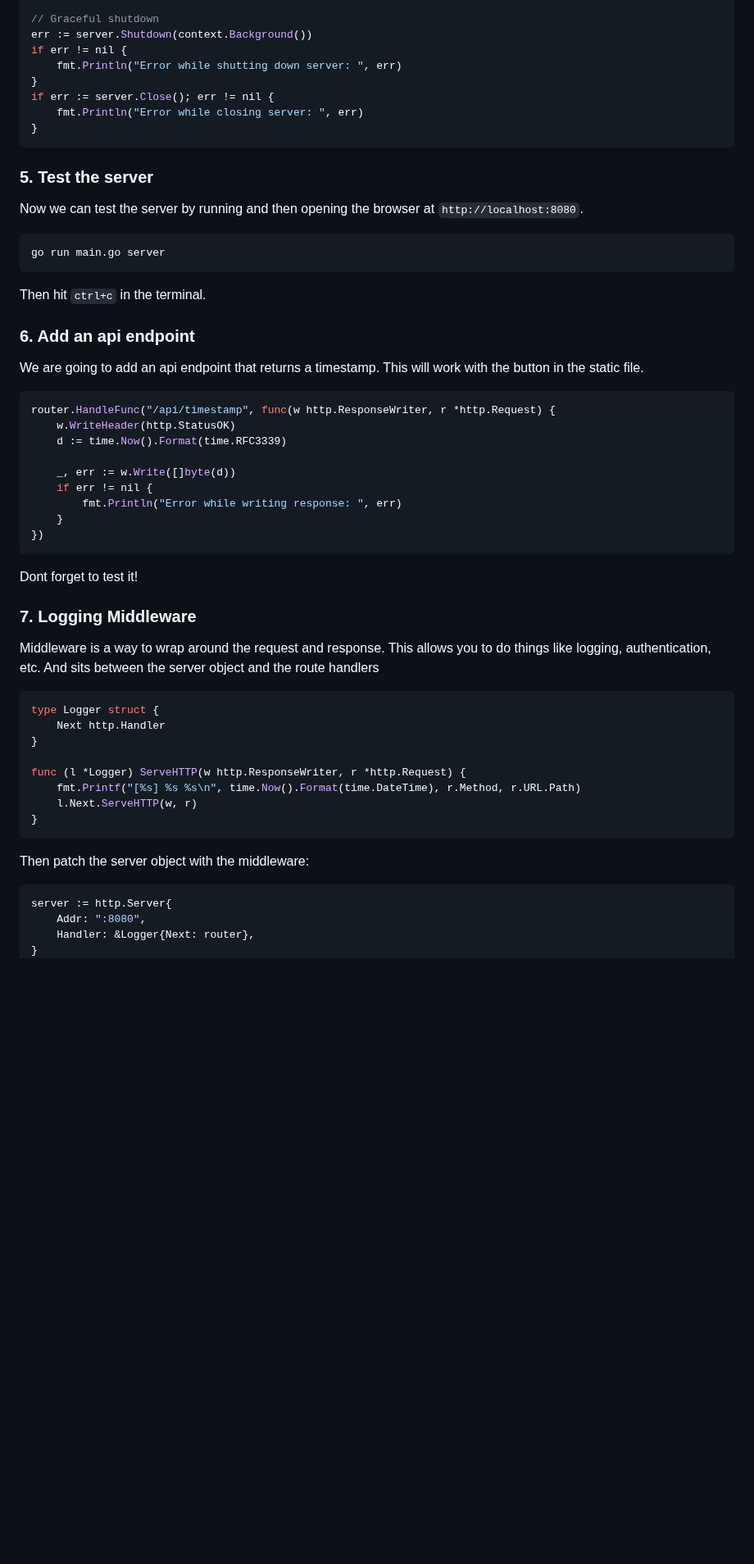
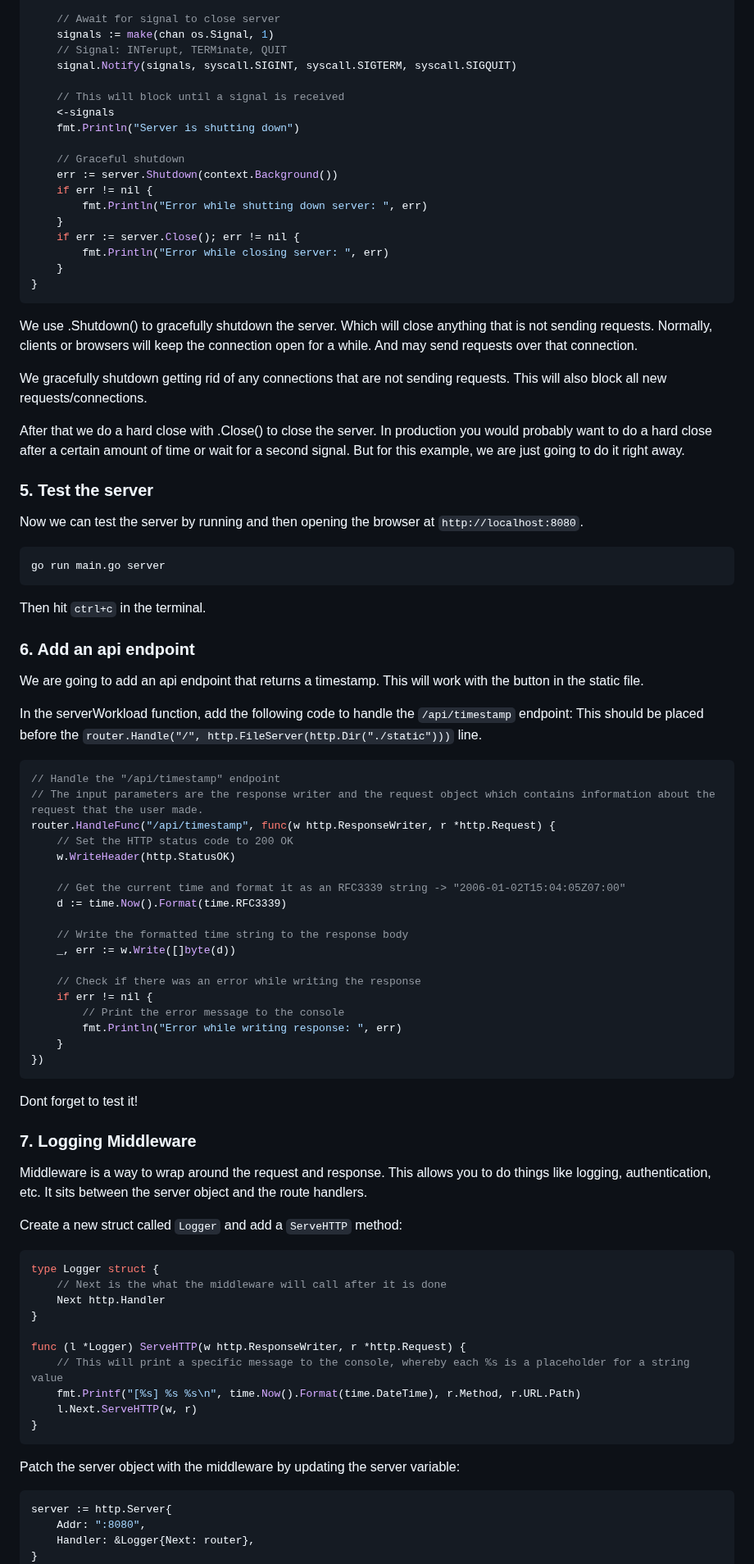
Before and after one commit to DaanV2/go-tutorial, a Markdown page: tutorials/3. server.md, the part around one of its changes. Shown at 82% size. Drawn GitHub-style; blank space fills up the shorter version.

````diff
--- a/tutorials/3. server.md
+++ b/tutorials/3. server.md
@@ -105,13 +130,30 @@ fmt.Println("Server is shutting down")
 
-// Graceful shutdown
-err := server.Shutdown(context.Background())
-if err != nil {
-    fmt.Println("Error while shutting down server: ", err)
-}
-if err := server.Close(); err != nil {
-    fmt.Println("Error while closing server: ", err)
+    // Await for signal to close server
+    signals := make(chan os.Signal, 1)
+    // Signal: INTerupt, TERMinate, QUIT
+    signal.Notify(signals, syscall.SIGINT, syscall.SIGTERM, syscall.SIGQUIT)
+
+    // This will block until a signal is received
+    <-signals
+    fmt.Println("Server is shutting down")
+
+    // Graceful shutdown
+    err := server.Shutdown(context.Background())
+    if err != nil {
+        fmt.Println("Error while shutting down server: ", err)
+    }
+    if err := server.Close(); err != nil {
+        fmt.Println("Error while closing server: ", err)
+    }
 }
 ```
+
+We use .Shutdown() to gracefully shutdown the server. Which will close anything that is not sending requests. Normally, clients or browsers will keep the connection open for a while. And may send requests over that connection.
+
+We gracefully shutdown getting rid of any connections that are not sending requests. This will also block all new requests/connections.
+
+After that we do a hard close with .Close() to close the server.
+In production you would probably want to do a hard close after a certain amount of time or wait for a second signal. But for this example, we are just going to do it right away.
 
 ### 5. Test the server
 
@@ -127,13 +169,25 @@ Then hit `ctrl+c` in the terminal.
 
 We are going to add an api endpoint that returns a timestamp. This will work with the button in the static file.
 
+In the serverWorkload function, add the following code to handle the `/api/timestamp` endpoint:
+This should be placed before the `router.Handle("/", http.FileServer(http.Dir("./static")))` line.
+
 ```go
+// Handle the "/api/timestamp" endpoint
+// The input parameters are the response writer and the request object which contains information about the request that the user made.
 router.HandleFunc("/api/timestamp", func(w http.ResponseWriter, r *http.Request) {
+    // Set the HTTP status code to 200 OK
     w.WriteHeader(http.StatusOK)
+
+    // Get the current time and format it as an RFC3339 string -> "2006-01-02T15:04:05Z07:00"
     d := time.Now().Format(time.RFC3339)
 
+    // Write the formatted time string to the response body
     _, err := w.Write([]byte(d))
+
+    // Check if there was an error while writing the response
     if err != nil {
+        // Print the error message to the console
         fmt.Println("Error while writing response: ", err)
     }
 })
@@ -143,20 +197,24 @@ Dont forget to test it!
 
 ### 7. Logging Middleware
 
-Middleware is a way to wrap around the request and response. This allows you to do things like logging, authentication, etc. And sits between the server object and the route handlers
+Middleware is a way to wrap around the request and response. This allows you to do things like logging, authentication, etc. It sits between the server object and the route handlers.
+
+Create a new struct called `Logger` and add a `ServeHTTP` method:
 
 ```go
 type Logger struct {
-	Next http.Handler
+    // Next is the what the middleware will call after it is done
+    Next http.Handler
 }
 
 func (l *Logger) ServeHTTP(w http.ResponseWriter, r *http.Request) {
-	fmt.Printf("[%s] %s %s\n", time.Now().Format(time.DateTime), r.Method, r.URL.Path)
-	l.Next.ServeHTTP(w, r)
+    // This will print a specific message to the console, whereby each %s is a placeholder for a string value
+    fmt.Printf("[%s] %s %s\n", time.Now().Format(time.DateTime), r.Method, r.URL.Path)
+    l.Next.ServeHTTP(w, r)
 }
 ```
 
-Then patch the server object with the middleware:
+Patch the server object with the middleware by updating the server variable:
 
 ```go
 server := http.Server{
````
Also changed, not shown: other parts of tutorials/3. server.md (+43 -16 lines), tutorials/2. chromecast.md (+1 -1 lines).
